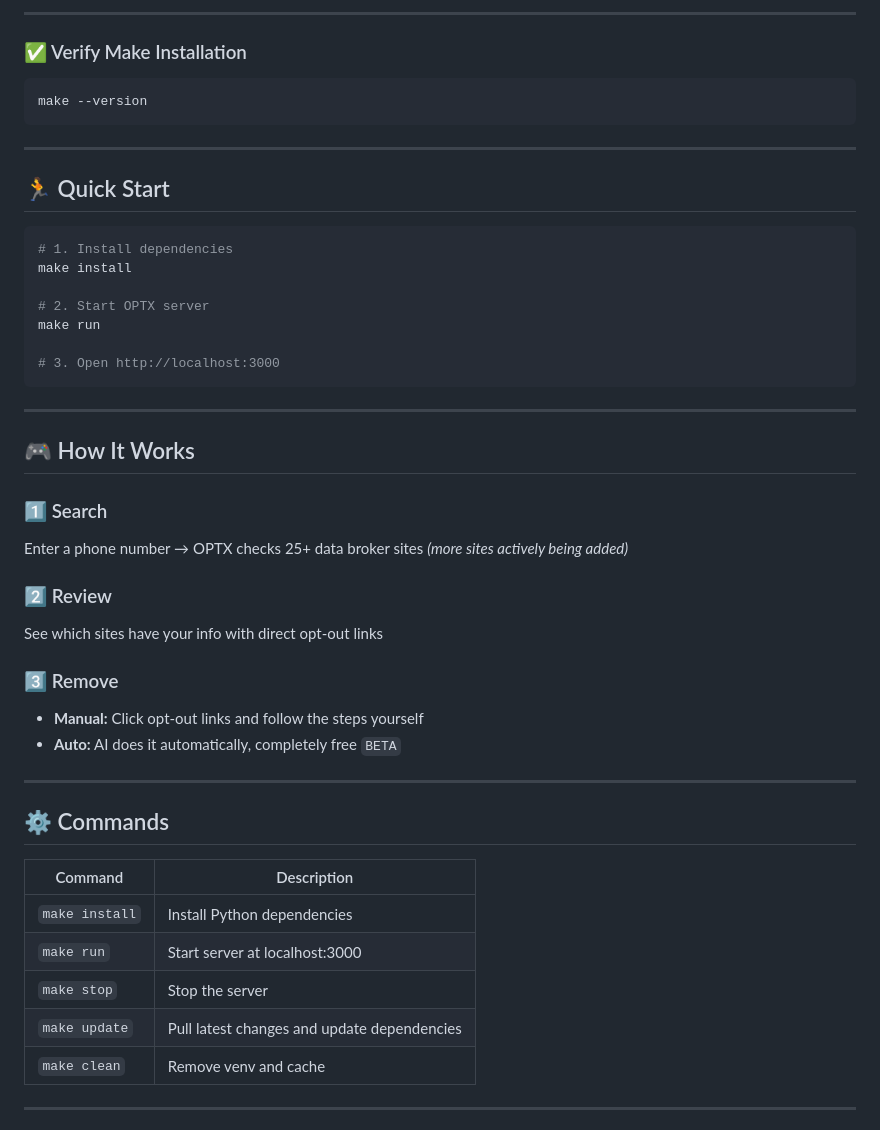
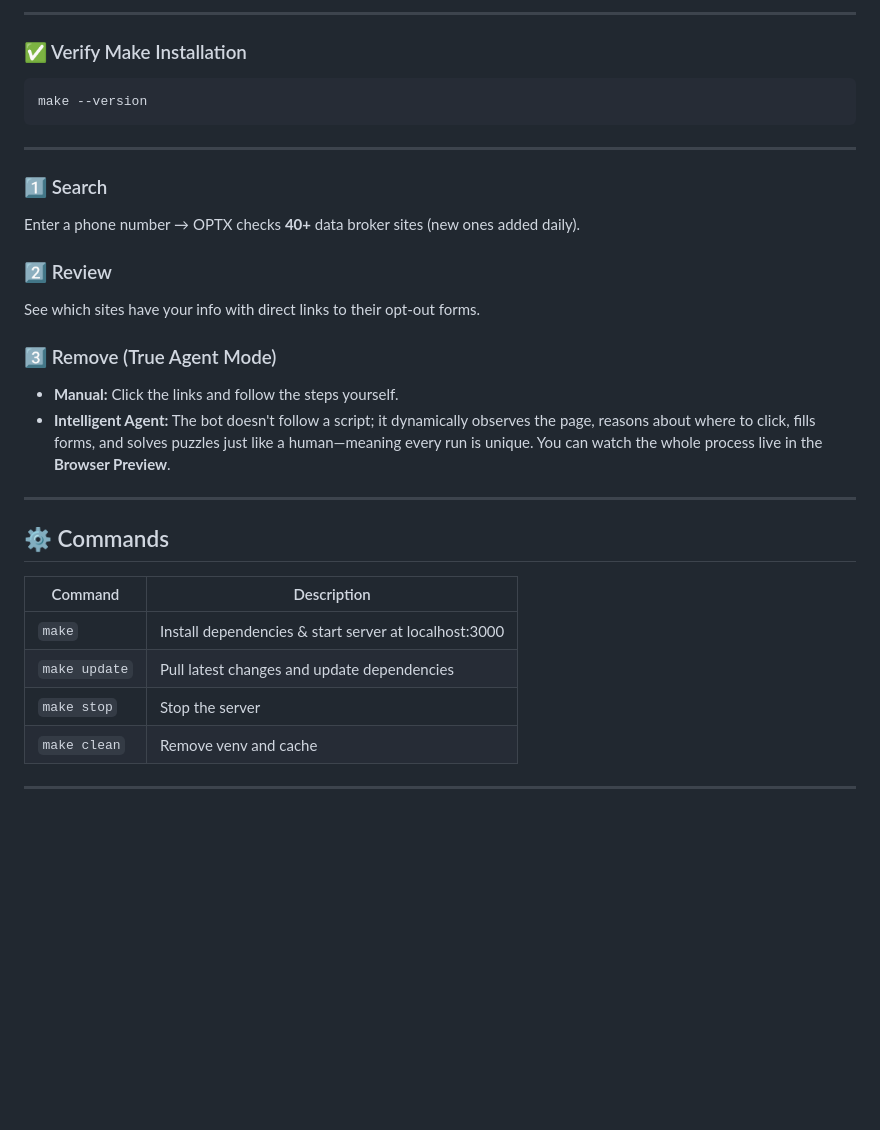
Before and after one commit to KhalidKhalel/OPTX, a Markdown page: README.md, the part around one of its changes. Rendered like a GitHub page; blank space fills up the shorter version.

````diff
--- a/README.md
+++ b/README.md
@@ -146,31 +154,15 @@ make --version
 
 ---
 
-## 🏃 Quick Start
-
-```bash
-# 1. Install dependencies
-make install
-
-# 2. Start OPTX server
-make run
-
-# 3. Open http://localhost:3000
-```
-
----
-
-## 🎮 How It Works
-
 ### 1️⃣ Search
-Enter a phone number → OPTX checks 25+ data broker sites *(more sites actively being added)*
+Enter a phone number → OPTX checks **40+** data broker sites (new ones added daily).
 
 ### 2️⃣ Review
-See which sites have your info with direct opt-out links
+See which sites have your info with direct links to their opt-out forms.
 
-### 3️⃣ Remove
-- **Manual:** Click opt-out links and follow the steps yourself
-- **Auto:** AI does it automatically, completely free `BETA`
+### 3️⃣ Remove (True Agent Mode)
+- **Manual:** Click the links and follow the steps yourself.
+- **Intelligent Agent:** The bot doesn't follow a script; it dynamically observes the page, reasons about where to click, fills forms, and solves puzzles just like a human—meaning every run is unique. You can watch the whole process live in the **Browser Preview**.
 
 ---
 
@@ -178,10 +170,9 @@ See which sites have your info with direct opt-out links
 
 | Command | Description |
 |---------|-------------|
-| `make install` | Install Python dependencies |
-| `make run` | Start server at localhost:3000 |
+| `make` | Install dependencies & start server at localhost:3000 |
+| `make update` | Pull latest changes and update dependencies |
 | `make stop` | Stop the server |
-| `make update` | Pull latest changes and update dependencies |
 | `make clean` | Remove venv and cache |
 
 ---
````
Also changed, not shown: other parts of README.md (+54 -61 lines).
